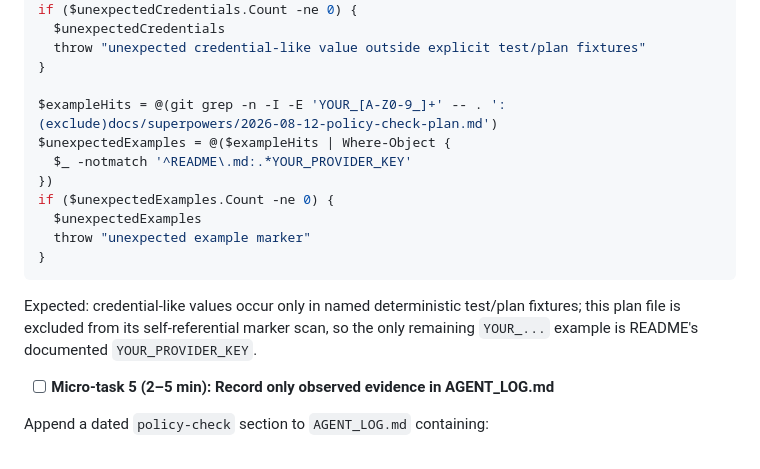
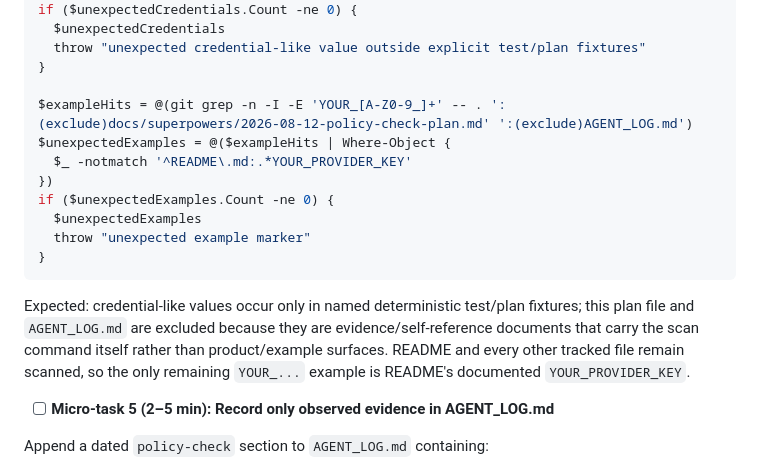
Before and after one commit to ho-tori/forgeguard, a Markdown page: docs/superpowers/2026-08-12-policy-check-plan.md, the part around the change. Drawn GitHub-style.

Commit message:
docs: exclude evidence log from marker scan

````diff
--- a/docs/superpowers/2026-08-12-policy-check-plan.md
+++ b/docs/superpowers/2026-08-12-policy-check-plan.md
@@ -882,7 +882,7 @@ if ($unexpectedCredentials.Count -ne 0) {
   throw "unexpected credential-like value outside explicit test/plan fixtures"
 }
 
-$exampleHits = @(git grep -n -I -E 'YOUR_[A-Z0-9_]+' -- . ':(exclude)docs/superpowers/2026-08-12-policy-check-plan.md')
+$exampleHits = @(git grep -n -I -E 'YOUR_[A-Z0-9_]+' -- . ':(exclude)docs/superpowers/2026-08-12-policy-check-plan.md' ':(exclude)AGENT_LOG.md')
 $unexpectedExamples = @($exampleHits | Where-Object {
   $_ -notmatch '^README\.md:.*YOUR_PROVIDER_KEY'
 })
@@ -892,7 +892,7 @@ if ($unexpectedExamples.Count -ne 0) {
 }
 ```
 
-Expected: credential-like values occur only in named deterministic test/plan fixtures; this plan file is excluded from its self-referential marker scan, so the only remaining `YOUR_...` example is README's documented `YOUR_PROVIDER_KEY`.
+Expected: credential-like values occur only in named deterministic test/plan fixtures; this plan file and `AGENT_LOG.md` are excluded because they are evidence/self-reference documents that carry the scan command itself rather than product/example surfaces. README and every other tracked file remain scanned, so the only remaining `YOUR_...` example is README's documented `YOUR_PROVIDER_KEY`.
 
 - [ ] **Micro-task 5 (2–5 min): Record only observed evidence in AGENT_LOG.md**
 
````
